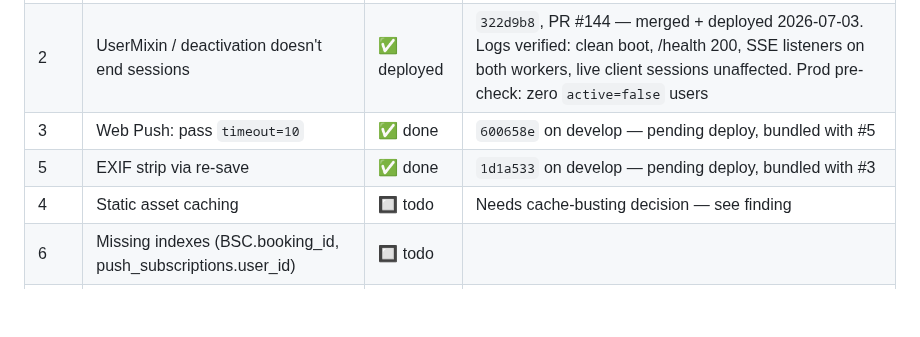
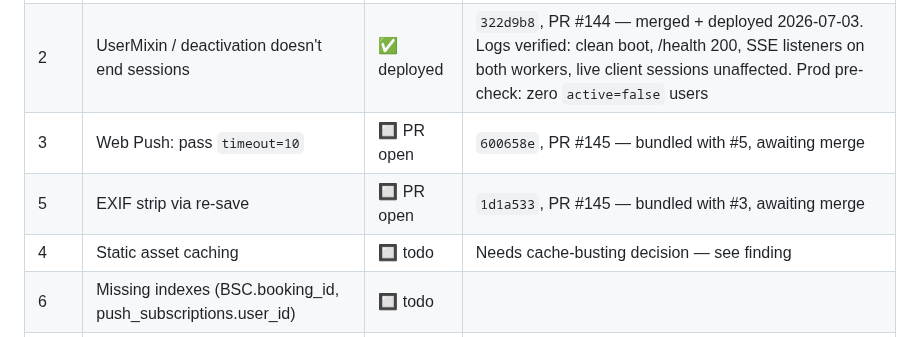
Before and after one commit to MarcusGrazette/dogboxx-booking-app, a Markdown page: docs/CODE_REVIEW_2026-07.md, the part around the change. Rendered like a GitHub page; blank space fills up the shorter version.

Commit message:
docs: mark review #3/#5 PR #145 open
Co-Authored-By: Claude Sonnet 5 <noreply@anthropic.com>
Claude-Session: https://claude.ai/code/session_017qMf31QLWM4FtekB1RMKvu

```diff
--- a/docs/CODE_REVIEW_2026-07.md
+++ b/docs/CODE_REVIEW_2026-07.md
@@ -19,8 +19,8 @@ migration-head health check are all solid. The findings below are the gaps.
 |---|---------|--------|-----|
 | 1 | psycogreen + pool_pre_ping | ✅ deployed | `9ff4d1d`, PR #143 — merged + deployed 2026-07-03. Logs verified: clean gevent boot, /health 200 (real query through the patched wait callback), SSE Redis listener subscribed on both workers |
 | 2 | UserMixin / deactivation doesn't end sessions | ✅ deployed | `322d9b8`, PR #144 — merged + deployed 2026-07-03. Logs verified: clean boot, /health 200, SSE listeners on both workers, live client sessions unaffected. Prod pre-check: zero `active=false` users |
-| 3 | Web Push: pass `timeout=10` | ✅ done | `600658e` on develop — pending deploy, bundled with #5 |
-| 5 | EXIF strip via re-save | ✅ done | `1d1a533` on develop — pending deploy, bundled with #3 |
+| 3 | Web Push: pass `timeout=10` | 🔲 PR open | `600658e`, PR #145 — bundled with #5, awaiting merge |
+| 5 | EXIF strip via re-save | 🔲 PR open | `1d1a533`, PR #145 — bundled with #3, awaiting merge |
 | 4 | Static asset caching | 🔲 todo | Needs cache-busting decision — see finding |
 | 6 | Missing indexes (BSC.booking_id, push_subscriptions.user_id) | 🔲 todo | |
 | 7 | Board owners_display N+1 | 🔲 todo | |
```
